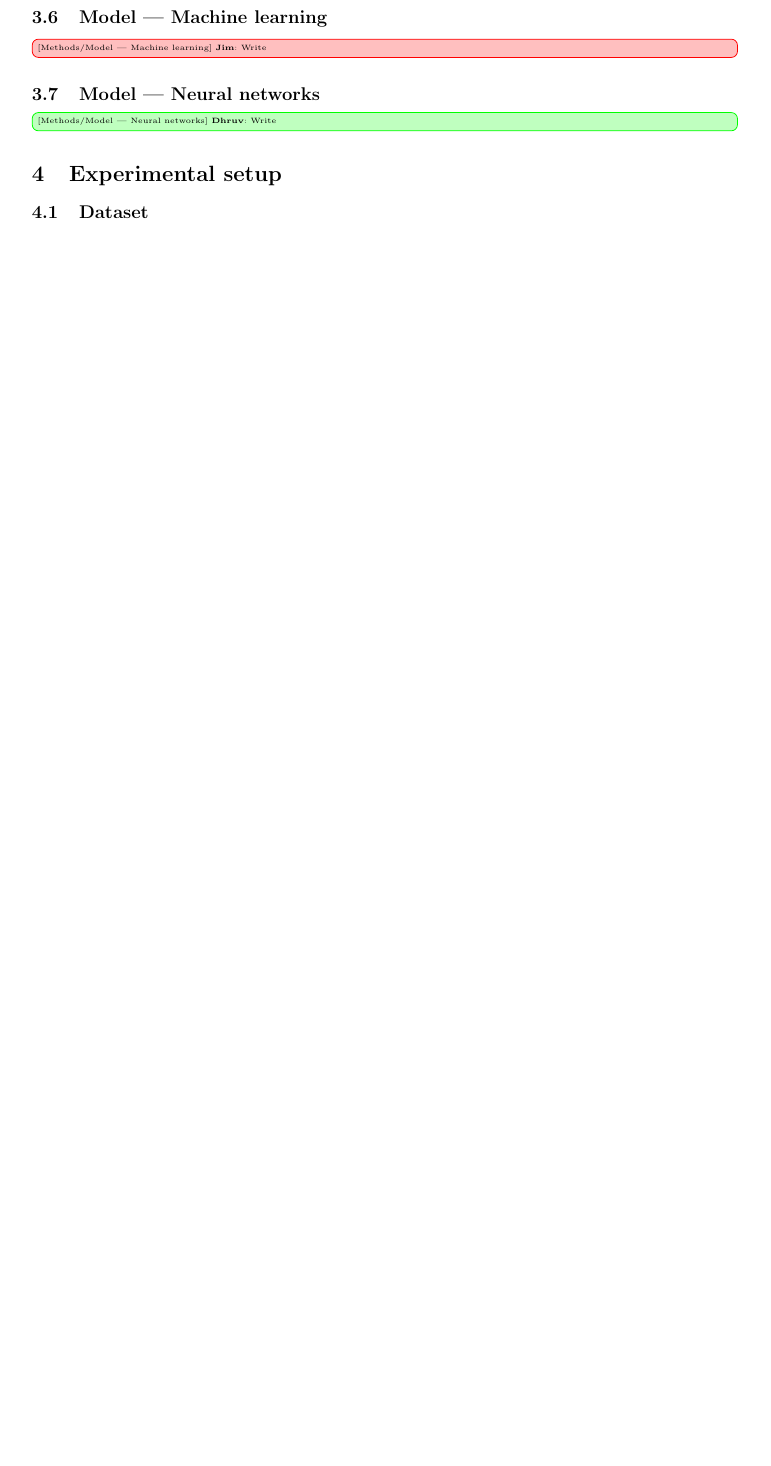
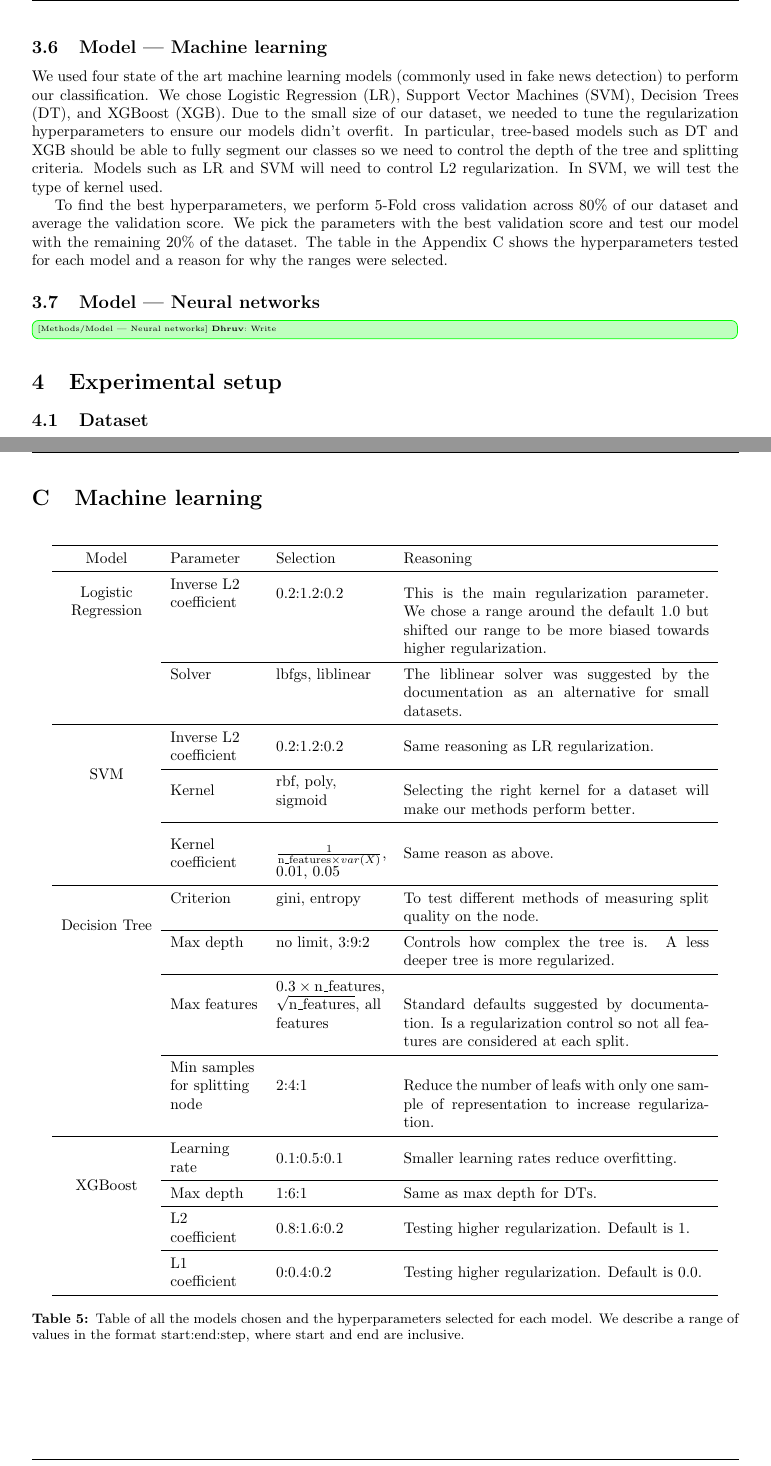
Before and after one commit to dukeraphaelng/ducknewsreporter, a LaTeX document (report/report.tex): part of page 7 of 11 before the commit and two parts of pages 7 and 13 of 13 after it, the two joined at a grey line, cut so that both start at the same text, the shorter picture padded with empty space. Compiled offline with pdfLaTeX.

Commit message:
report: Add ML section

```diff
--- a/report/report.tex
+++ b/report/report.tex
@@ -345,7 +348,9 @@ After gathering three URL links for each context article, we use the Python \ver
 
 \newsubsection{Model --- Machine learning}
 
-\todojim{Write}
+We used four state of the art machine learning models (commonly used in fake news detection) to perform our classification. We chose Logistic Regression (LR), Support Vector Machines (SVM), Decision Trees (DT), and XGBoost (XGB). Due to the small size of our dataset, we needed to tune the regularization hyperparameters to ensure our models didn't overfit. In particular, tree-based models such as DT and XGB should be able to fully segment our classes so we need to control the depth of the tree and splitting criteria. Models such as LR and SVM will need to control L2 regularization. In SVM, we will test the type of kernel used.
+
+To find the best hyperparameters, we perform 5-Fold cross validation across 80\% of our dataset and average the validation score. We pick the parameters with the best validation score and test our model with the remaining 20\% of the dataset. The table in the Appendix~\ref{apppendix:machine-learning} shows the hyperparameters tested for each model and a reason for why the ranges were selected.
 
 \newsubsection{Model --- Neural networks}
 
@@ -476,4 +481,42 @@ Whilst our dataset is not imbalanced, we will still output this result for compa
   \caption{Articles we were not able to find context articles for.}
 \end{table}
 
+\newsection{Machine learning}\label{apppendix:machine-learning}
+
+\begin{table}[H]
+  \centering
+  \begin{tabular}{cL{2cm}L{2.5cm}p{7cm}}
+    \toprule
+    Model & Parameter & Selection & Reasoning\\
+    \midrule
+    \multirow{2}{*}{\shortstack{Logistic\\Regression}}& Inverse L2 coefficient & 0.2:1.2:0.2 & This is the main regularization parameter. We chose a range around the default 1.0 but shifted our range to be more biased towards higher regularization.\\
+    \cmidrule{2-4}
+    & Solver & lbfgs, liblinear & The liblinear solver was suggested by the documentation as an alternative for small datasets.\\
+    \midrule
+    \multirow{4}{*}{SVM}& Inverse L2 coefficient & 0.2:1.2:0.2 & Same reasoning as LR regularization.\\
+    \cmidrule{2-4}
+    & Kernel & rbf, poly, sigmoid & Selecting the right kernel for a dataset will make our methods perform better.\\
+    \cmidrule{2-4}
+    & Kernel coefficient & $\frac{1}{\text{n\_features}\times var(X)}$, 0.01, 0.05 & Same reason as above.\\
+    \midrule
+    \multirow{4}{*}{Decision Tree}& Criterion & gini, entropy & To test different methods of measuring split quality on the node.\\
+    \cmidrule{2-4}
+    & Max depth & no limit, 3:9:2 & Controls how complex the tree is. A less deeper tree is more regularized.\\
+    \cmidrule{2-4}
+    & Max features & $0.3\times \text{n\_features}$, $\sqrt{\text{n\_features}}$, all features & Standard defaults suggested by documentation. Is a regularization control so not all features are considered at each split.\\
+    \cmidrule{2-4}
+    & Min samples for splitting node & 2:4:1 & Reduce the number of leafs with only one sample of representation to increase regularization.\\
+    \midrule
+    \multirow{4}{*}{XGBoost}& Learning rate & 0.1:0.5:0.1 & Smaller learning rates reduce overfitting.\\
+    \cmidrule{2-4}
+    & Max depth & 1:6:1 & Same as max depth for DTs.\\
+    \cmidrule{2-4}
+    & L2 coefficient & 0.8:1.6:0.2 & Testing higher regularization. Default is 1.\\
+    \cmidrule{2-4}
+    & L1 coefficient & 0:0.4:0.2 & Testing higher regularization. Default is 0.0.\\
+    \bottomrule
+  \end{tabular}
+  \caption{Table of all the models chosen and the hyperparameters selected for each model. We describe a range of values in the format start:end:step, where start and end are inclusive.}
+\end{table}
+
 \end{document}
```
Also changed, not shown: report/report.pdf, report/report.tex (3 more changed lines).
